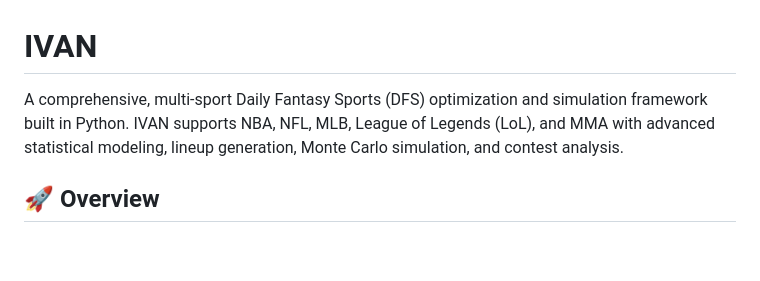
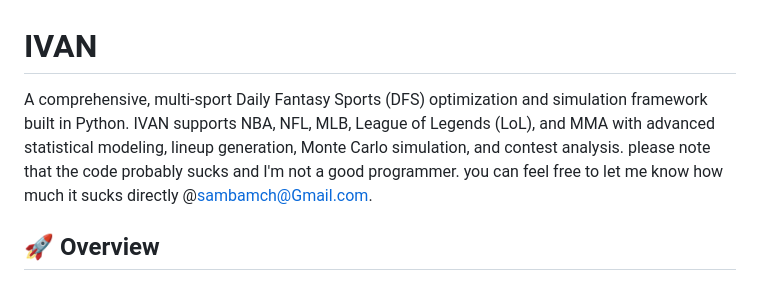
Before and after one commit to SamBamCH/ivan, a Markdown page: README.md, the part around the change. Rendered like a GitHub page; blank space fills up the shorter version.

```diff
--- a/README.md
+++ b/README.md
@@ -1,6 +1,6 @@
 # IVAN
 
-A comprehensive, multi-sport Daily Fantasy Sports (DFS) optimization and simulation framework built in Python. IVAN supports NBA, NFL, MLB, League of Legends (LoL), and MMA with advanced statistical modeling, lineup generation, Monte Carlo simulation, and contest analysis.
+A comprehensive, multi-sport Daily Fantasy Sports (DFS) optimization and simulation framework built in Python. IVAN supports NBA, NFL, MLB, League of Legends (LoL), and MMA with advanced statistical modeling, lineup generation, Monte Carlo simulation, and contest analysis. please note that the code probably sucks and I'm not a good programmer. you can feel free to let me know how much it sucks directly @sambamch@Gmail.com.
 
 ## 🚀 Overview
 
```
